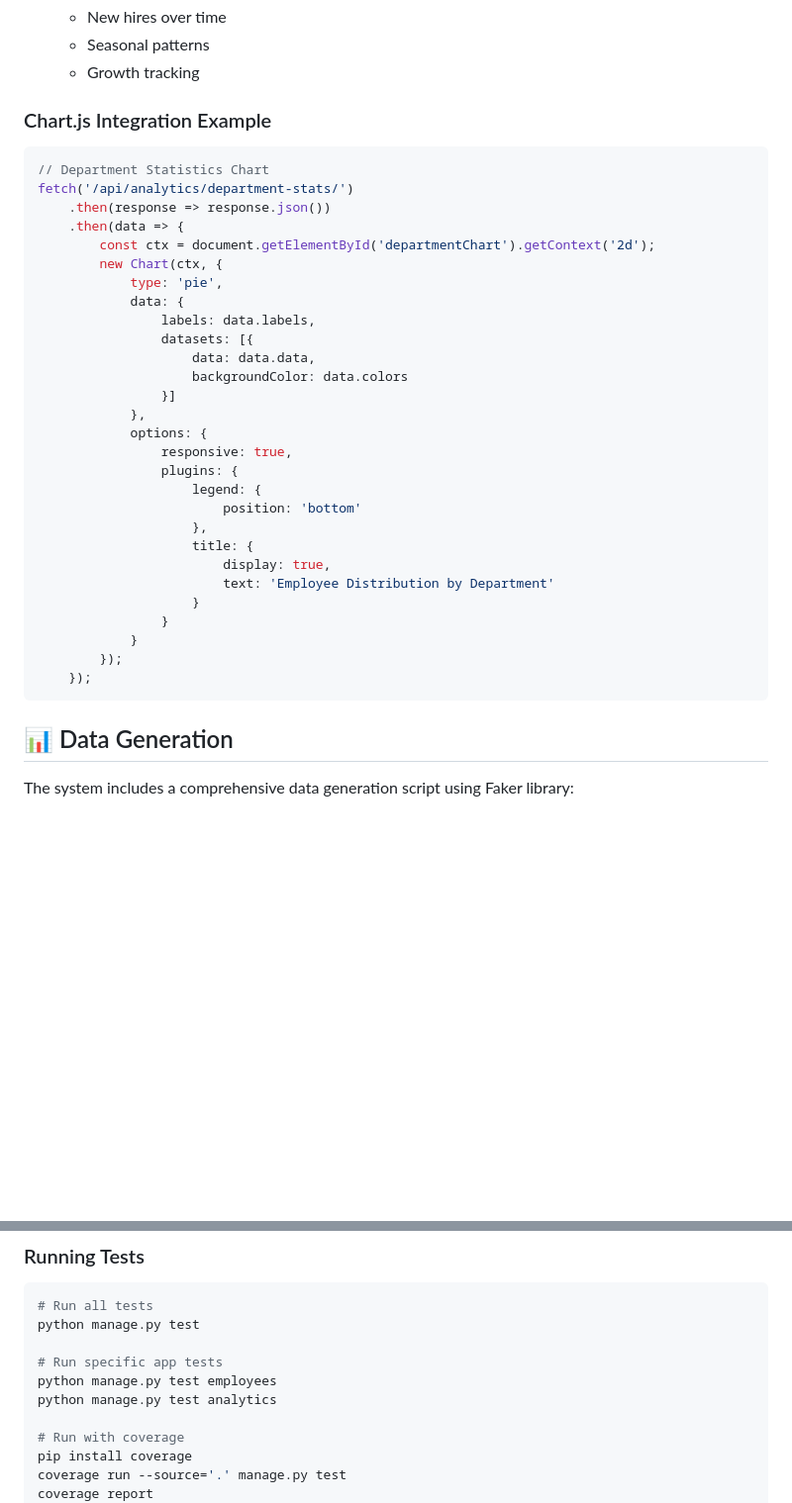
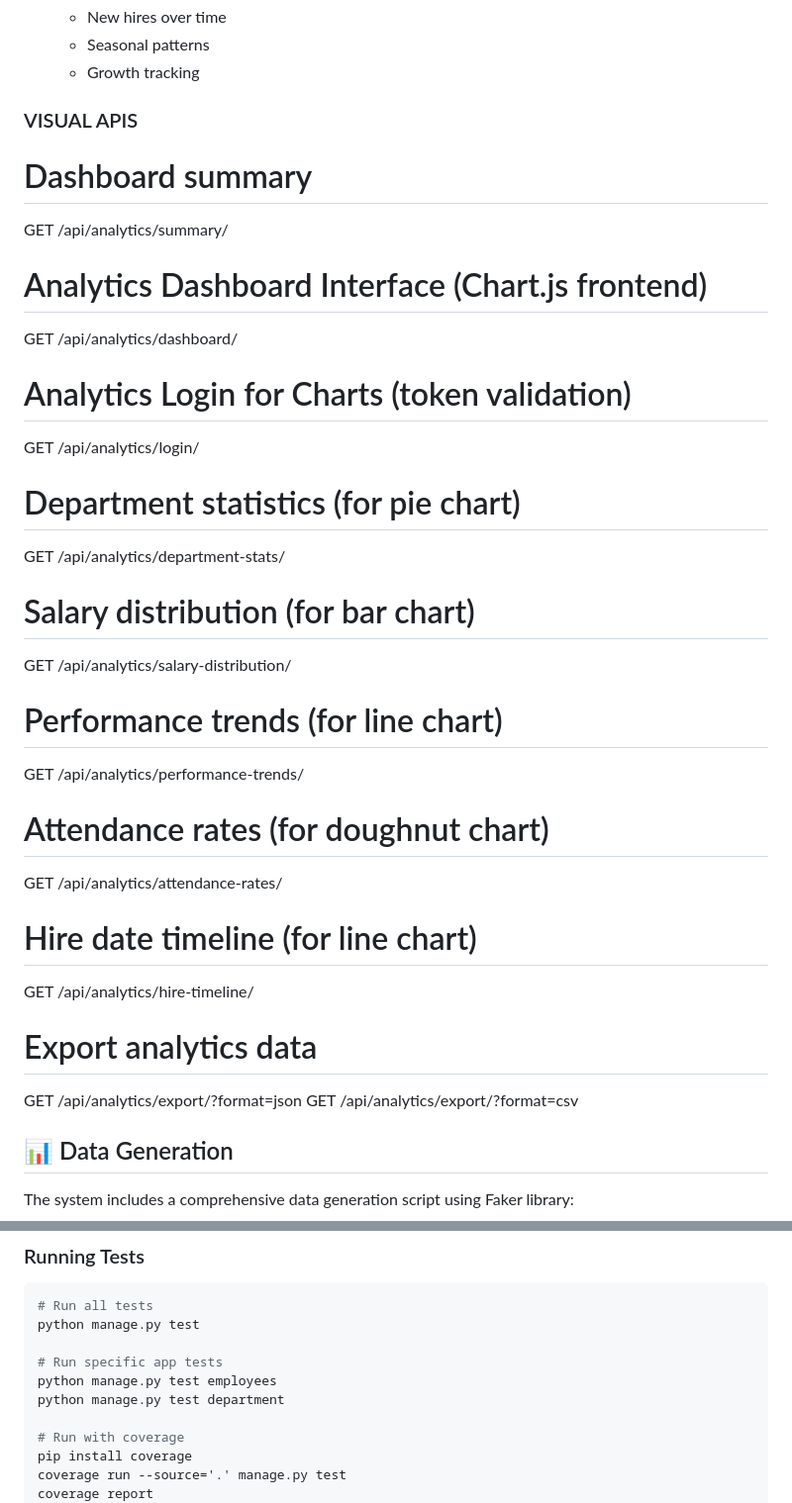
Before and after one commit to Nimanita/glowing-waffle, a Markdown page: README.md, 2 parts joined by grey strips. Shown at 99% size. GitHub-like rendering; blank space fills up the shorter version.

````diff
--- a/README.md
+++ b/README.md
@@ -620,37 +620,36 @@ The system provides a comprehensive analytics dashboard with Chart.js integratio
    - Seasonal patterns
    - Growth tracking
 
-### Chart.js Integration Example
-```javascript
-// Department Statistics Chart
-fetch('/api/analytics/department-stats/')
-    .then(response => response.json())
-    .then(data => {
-        const ctx = document.getElementById('departmentChart').getContext('2d');
-        new Chart(ctx, {
-            type: 'pie',
-            data: {
-                labels: data.labels,
-                datasets: [{
-                    data: data.data,
-                    backgroundColor: data.colors
-                }]
-            },
-            options: {
-                responsive: true,
-                plugins: {
-                    legend: {
-                        position: 'bottom'
-                    },
-                    title: {
-                        display: true,
-                        text: 'Employee Distribution by Department'
-                    }
-                }
-            }
-        });
-    });
-```
+### VISUAL APIS
+# Dashboard summary
+GET /api/analytics/summary/
+
+# Analytics Dashboard Interface (Chart.js frontend)
+GET /api/analytics/dashboard/
+
+# Analytics Login for Charts (token validation)
+GET /api/analytics/login/
+
+# Department statistics (for pie chart)
+GET /api/analytics/department-stats/
+
+# Salary distribution (for bar chart)
+GET /api/analytics/salary-distribution/
+
+# Performance trends (for line chart)
+GET /api/analytics/performance-trends/
+
+# Attendance rates (for doughnut chart)
+GET /api/analytics/attendance-rates/
+
+# Hire date timeline (for line chart)
+GET /api/analytics/hire-timeline/
+
+# Export analytics data
+GET /api/analytics/export/?format=json
+GET /api/analytics/export/?format=csv
+
+
 
 ## 📊 Data Generation
 
@@ -687,7 +686,7 @@ python manage.py test
 
 # Run specific app tests
 python manage.py test employees
-python manage.py test analytics
+python manage.py test department
 
 # Run with coverage
 pip install coverage
````
